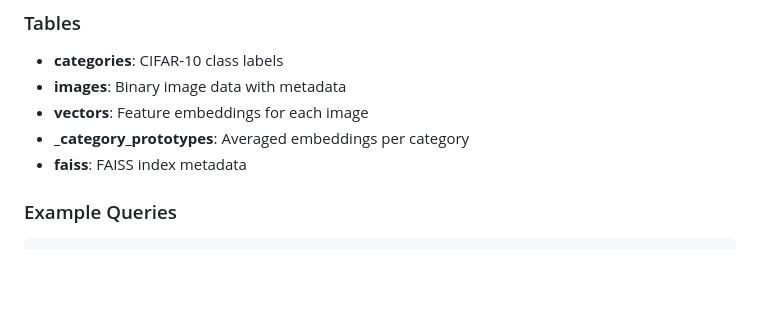
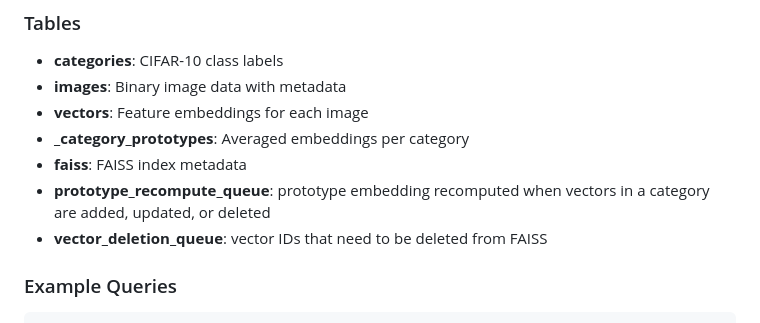
Before and after one commit to venator158/img-lib, a Markdown page: README.md, the part around the change. GitHub-like rendering; blank space fills up the shorter version.

```diff
--- a/README.md
+++ b/README.md
@@ -166,6 +166,8 @@ API_PORT=8000
 - **vectors**: Feature embeddings for each image
 - **_category_prototypes**: Averaged embeddings per category
 - **faiss**: FAISS index metadata
+- **prototype_recompute_queue**: prototype embedding recomputed when vectors in a category are added, updated, or deleted
+- **vector_deletion_queue**: vector IDs that need to be deleted from FAISS
 
 ### Example Queries
 
```
